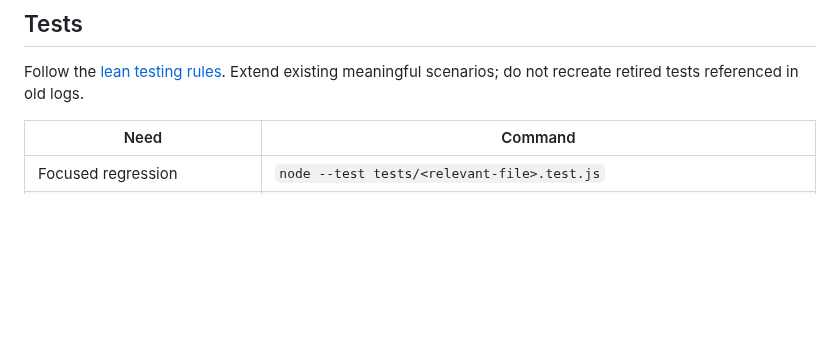
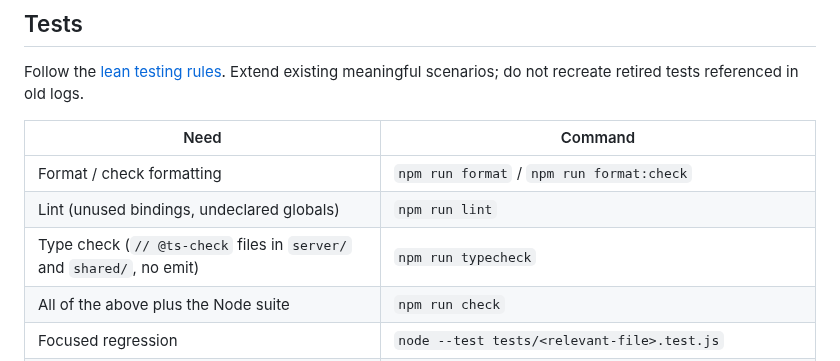
Before and after one commit to radbot44/uburoom, a Markdown page: docs/development.md, the part around the change. GitHub-like rendering; blank space fills up the shorter version.

Commit message:
Document formatter, lint and type-check commands
AGENTS.md now permits tsc --noEmit for type checking and Prettier/ESLint as dev tooling while still forbidding compiled output and transpilation (decision D2). docs/development.md lists the new npm scripts.

Co-Authored-By: Claude Opus 5.5 <noreply@anthropic.com>

```diff
--- a/docs/development.md
+++ b/docs/development.md
@@ -20,6 +20,10 @@ Follow the [lean testing rules](../AGENTS.md#testing). Extend existing meaningfu
 
 | Need | Command |
 | --- | --- |
+| Format / check formatting | `npm run format` / `npm run format:check` |
+| Lint (unused bindings, undeclared globals) | `npm run lint` |
+| Type check (`// @ts-check` files in `server/` and `shared/`, no emit) | `npm run typecheck` |
+| All of the above plus the Node suite | `npm run check` |
 | Focused regression | `node --test tests/<relevant-file>.test.js` |
 | Installation diagnostics / doctor | `npm run doctor` / `node scripts/doctor.js` |
 | Node suite | `npm test` |
```
Also changed, not shown: AGENTS.md (+1 -1 lines).
